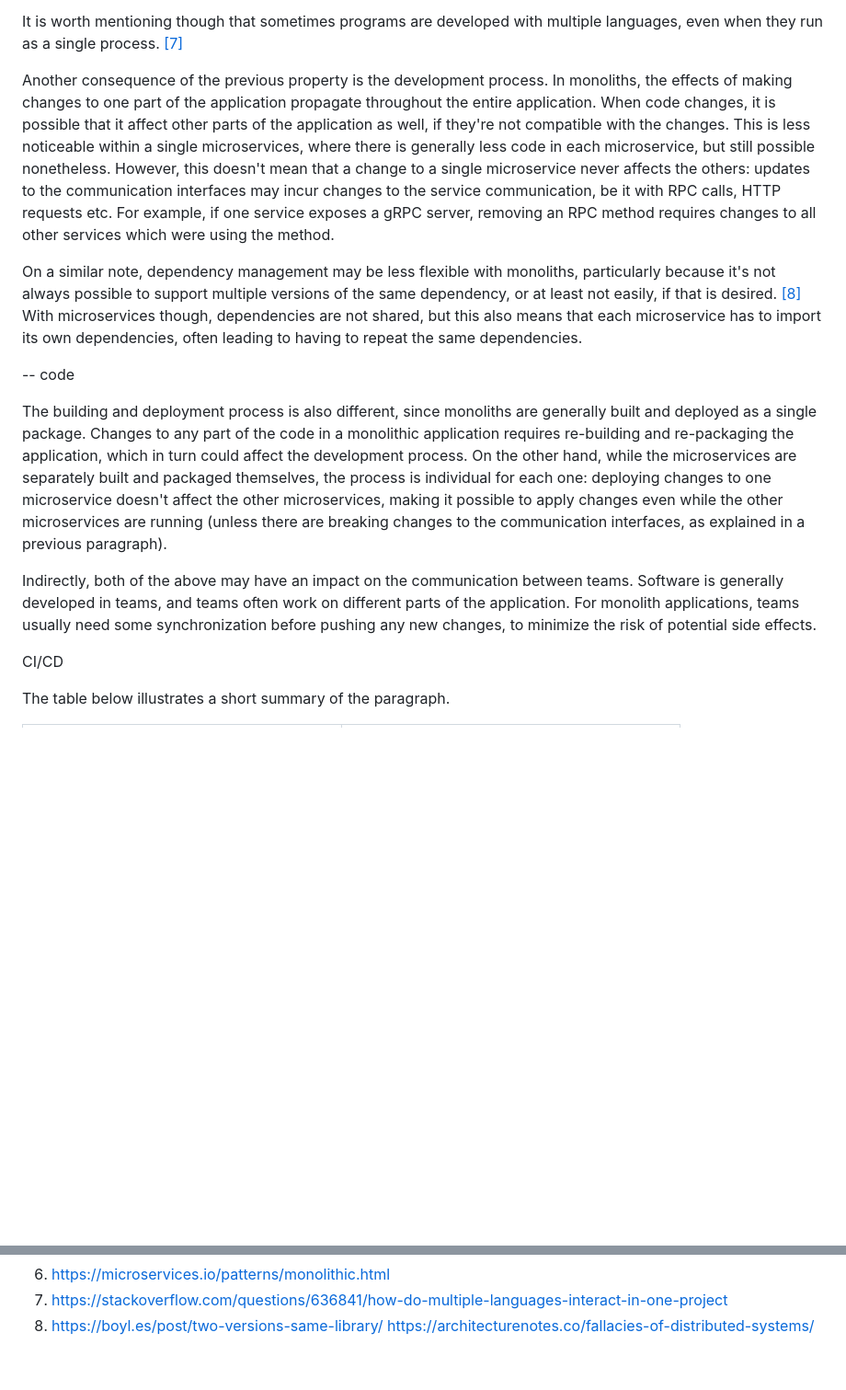
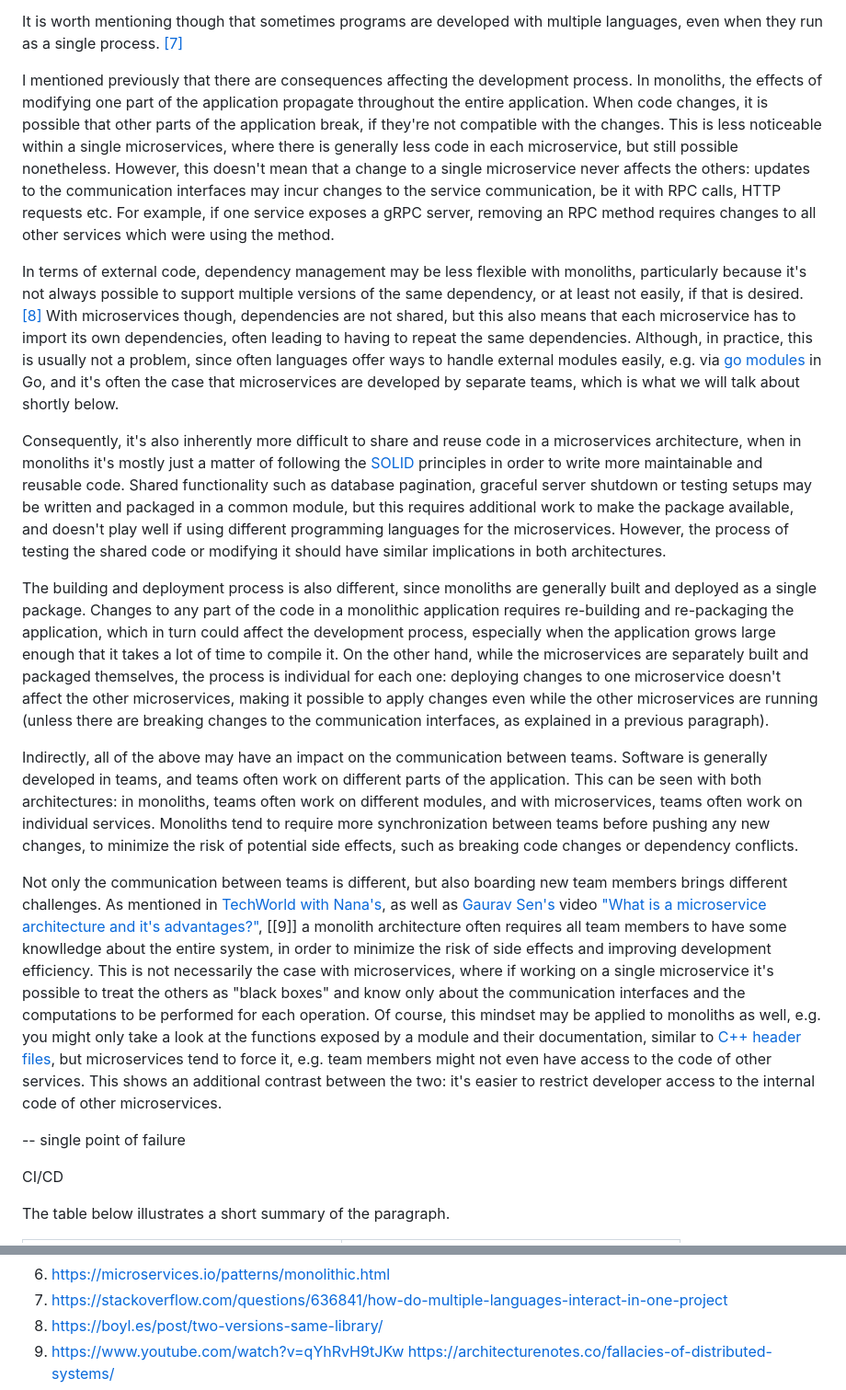
Before and after one commit to Ozoniuss/Masters-Projects, a Markdown page: microservices/README.md, 2 parts joined by grey strips. Shown at 92% size. Rendered like a GitHub page; blank space fills up the shorter version.

Commit message:
chore(): add more paragraphs to microservices article

```diff
--- a/microservices/README.md
+++ b/microservices/README.md
@@ -29,15 +29,20 @@ That being said, let's first resume a previous point, that a monolith runs as a
 
 It is worth mentioning though that sometimes programs are developed with multiple languages, even when they run as a single process. [[7]](https://stackoverflow.com/questions/636841/how-do-multiple-languages-interact-in-one-project)
 
-Another consequence of the previous property is the development process. In monoliths, the effects of making changes to one part of the application propagate throughout the entire application. When code changes, it is possible that it affect other parts of the application as well, if they're not compatible with the changes. This is less noticeable within a single microservices, where there is generally less code in each microservice, but still possible nonetheless. However, this doesn't mean that a change to a single microservice never affects the others: updates to the communication interfaces may incur changes to the service communication, be it with RPC calls, HTTP requests etc. For example, if one service exposes a gRPC server, removing an RPC method requires changes to all other services which were using the method.
+I mentioned previously that there are consequences affecting the development process. In monoliths, the effects of modifying one part of the application propagate throughout the entire application. When code changes, it is possible that other parts of the application break, if they're not compatible with the changes. This is less noticeable within a single microservices, where there is generally less code in each microservice, but still possible nonetheless. However, this doesn't mean that a change to a single microservice never affects the others: updates to the communication interfaces may incur changes to the service communication, be it with RPC calls, HTTP requests etc. For example, if one service exposes a gRPC server, removing an RPC method requires changes to all other services which were using the method.
 
-On a similar note, dependency management may be less flexible with monoliths, particularly because it's not always possible to support multiple versions of the same dependency, or at least not easily, if that is desired. [[8]](https://boyl.es/post/two-versions-same-library/) With microservices though, dependencies are not shared, but this also means that each microservice has to import its own dependencies, often leading to having to repeat the same dependencies.
+In terms of external code, dependency management may be less flexible with monoliths, particularly because it's not always possible to support multiple versions of the same dependency, or at least not easily, if that is desired. [[8]](https://boyl.es/post/two-versions-same-library/) With microservices though, dependencies are not shared, but this also means that each microservice has to import its own dependencies, often leading to having to repeat the same dependencies. Although, in practice, this is usually not a problem, since often languages offer ways to handle external modules easily, e.g. via [go modules](https://go.dev/blog/using-go-modules) in Go, and it's often the case that microservices are developed by separate teams, which is what we will talk about shortly below.
 
--- code
+Consequently, it's also inherently more difficult to share and reuse code in a microservices architecture, when in monoliths it's mostly just a matter of following the [SOLID](https://www.baeldung.com/solid-principles) principles in order to write more maintainable and reusable code. Shared functionality such as database pagination, graceful server shutdown or testing setups may be written and packaged in a common module, but this requires additional work to make the package available, and doesn't play well if using different programming languages for the microservices. However, the process of testing the shared code or modifying it should have similar implications in both architectures.
 
-The building and deployment process is also different, since monoliths are generally built and deployed as a single package. Changes to any part of the code in a monolithic application requires re-building and re-packaging the application, which in turn could affect the development process. On the other hand, while the microservices are separately built and packaged themselves, the process is individual for each one: deploying changes to one microservice doesn't affect the other microservices, making it possible to apply changes even while the other microservices are running (unless there are breaking changes to the communication interfaces, as explained in a previous paragraph).
+The building and deployment process is also different, since monoliths are generally built and deployed as a single package. Changes to any part of the code in a monolithic application requires re-building and re-packaging the application, which in turn could affect the development process, especially when the application grows large enough that it takes a lot of time to compile it. On the other hand, while the microservices are separately built and packaged themselves, the process is individual for each one: deploying changes to one microservice doesn't affect the other microservices, making it possible to apply changes even while the other microservices are running (unless there are breaking changes to the communication interfaces, as explained in a previous paragraph).
 
-Indirectly, both of the above may have an impact on the communication between teams. Software is generally developed in teams, and teams often work on different parts of the application. For monolith applications, teams usually need some synchronization before pushing any new changes, to minimize the risk of potential side effects.
+Indirectly, all of the above may have an impact on the communication between teams. Software is generally developed in teams, and teams often work on different parts of the application. This can be seen with both architectures: in monoliths, teams often work on different modules, and with microservices, teams often work on individual services. Monoliths tend to require more synchronization between teams before pushing any new changes, to minimize the risk of potential side effects, such as breaking code changes or dependency conflicts.
+
+Not only the communication between teams is different, but also boarding new team members brings different challenges. As mentioned in [TechWorld with Nana's](https://www.youtube.com/@TechWorldwithNana), as well as [Gaurav Sen's](https://www.youtube.com/@gkcs) video ["What is a microservice architecture and it's advantages?"](https://www.youtube.com/watch?v=qYhRvH9tJKw), [[9]] a monolith architecture often requires all team members to have some knowlledge about the entire system, in order to minimize the risk of side effects and improving development efficiency. This is not necessarily the case with microservices, where if working on a single microservice it's possible to treat the others as "black boxes" and know only about the communication interfaces and the computations to be performed for each operation. Of course, this mindset may be applied to monoliths as well, e.g. you might only take a look at the functions exposed by a module and their documentation, similar to [C++ header files](https://learn.microsoft.com/en-us/cpp/cpp/header-files-cpp?view=msvc-170), but microservices tend to force it, e.g. team members might not even have access to the code of other services. This shows an additional contrast between the two: it's easier to restrict developer access to the internal code of other microservices.
+
+
+-- single point of failure
 
 CI/CD
 
@@ -87,4 +92,5 @@ Resources
 6. https://microservices.io/patterns/monolithic.html
 7. https://stackoverflow.com/questions/636841/how-do-multiple-languages-interact-in-one-project
 8. https://boyl.es/post/two-versions-same-library/
+9. https://www.youtube.com/watch?v=qYhRvH9tJKw
 https://architecturenotes.co/fallacies-of-distributed-systems/
```
